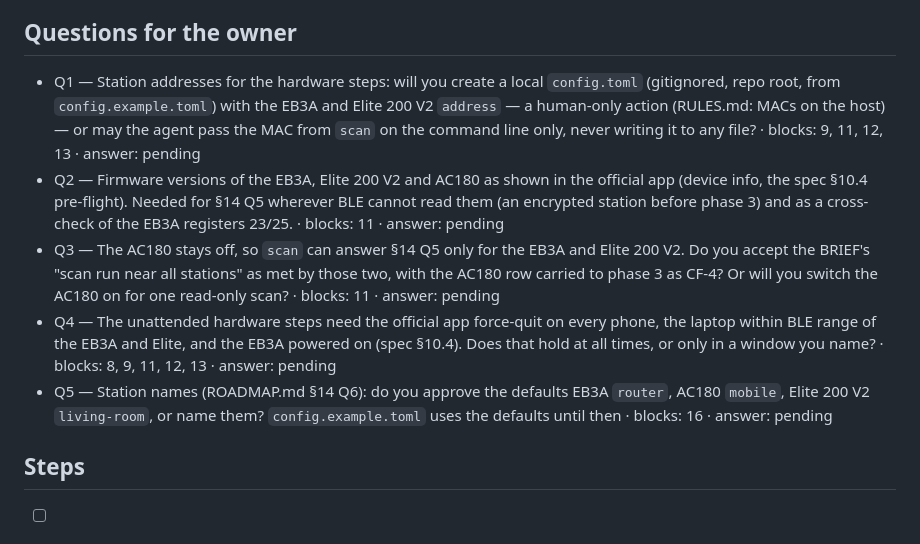
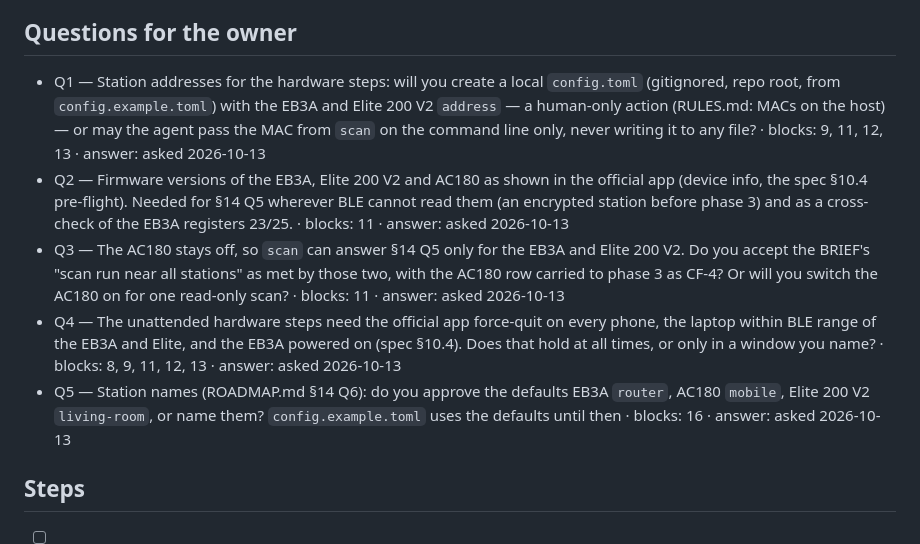
Before and after one commit to serhiiromaniuk/bluetti-controller, a Markdown page: tasks/phase-2_ble-transport/PLAN.md, the part around the change. GitHub-like rendering.

```diff
--- a/tasks/phase-2_ble-transport/PLAN.md
+++ b/tasks/phase-2_ble-transport/PLAN.md
@@ -5,11 +5,11 @@
 
 ## Questions for the owner
 
-- Q1 — Station addresses for the hardware steps: will you create a local `config.toml` (gitignored, repo root, from `config.example.toml`) with the EB3A and Elite 200 V2 `address` — a human-only action (RULES.md: MACs on the host) — or may the agent pass the MAC from `scan` on the command line only, never writing it to any file? · blocks: 9, 11, 12, 13 · answer: pending
-- Q2 — Firmware versions of the EB3A, Elite 200 V2 and AC180 as shown in the official app (device info, the spec §10.4 pre-flight). Needed for §14 Q5 wherever BLE cannot read them (an encrypted station before phase 3) and as a cross-check of the EB3A registers 23/25. · blocks: 11 · answer: pending
-- Q3 — The AC180 stays off, so `scan` can answer §14 Q5 only for the EB3A and Elite 200 V2. Do you accept the BRIEF's "scan run near all stations" as met by those two, with the AC180 row carried to phase 3 as CF-4? Or will you switch the AC180 on for one read-only scan? · blocks: 11 · answer: pending
-- Q4 — The unattended hardware steps need the official app force-quit on every phone, the laptop within BLE range of the EB3A and Elite, and the EB3A powered on (spec §10.4). Does that hold at all times, or only in a window you name? · blocks: 8, 9, 11, 12, 13 · answer: pending
-- Q5 — Station names (ROADMAP.md §14 Q6): do you approve the defaults EB3A `router`, AC180 `mobile`, Elite 200 V2 `living-room`, or name them? `config.example.toml` uses the defaults until then · blocks: 16 · answer: pending
+- Q1 — Station addresses for the hardware steps: will you create a local `config.toml` (gitignored, repo root, from `config.example.toml`) with the EB3A and Elite 200 V2 `address` — a human-only action (RULES.md: MACs on the host) — or may the agent pass the MAC from `scan` on the command line only, never writing it to any file? · blocks: 9, 11, 12, 13 · answer: asked 2026-10-13
+- Q2 — Firmware versions of the EB3A, Elite 200 V2 and AC180 as shown in the official app (device info, the spec §10.4 pre-flight). Needed for §14 Q5 wherever BLE cannot read them (an encrypted station before phase 3) and as a cross-check of the EB3A registers 23/25. · blocks: 11 · answer: asked 2026-10-13
+- Q3 — The AC180 stays off, so `scan` can answer §14 Q5 only for the EB3A and Elite 200 V2. Do you accept the BRIEF's "scan run near all stations" as met by those two, with the AC180 row carried to phase 3 as CF-4? Or will you switch the AC180 on for one read-only scan? · blocks: 11 · answer: asked 2026-10-13
+- Q4 — The unattended hardware steps need the official app force-quit on every phone, the laptop within BLE range of the EB3A and Elite, and the EB3A powered on (spec §10.4). Does that hold at all times, or only in a window you name? · blocks: 8, 9, 11, 12, 13 · answer: asked 2026-10-13
+- Q5 — Station names (ROADMAP.md §14 Q6): do you approve the defaults EB3A `router`, AC180 `mobile`, Elite 200 V2 `living-room`, or name them? `config.example.toml` uses the defaults until then · blocks: 16 · answer: asked 2026-10-13
 
 ## Steps
 - [ ] 1. Add the M1 dependencies at the spec §4.9 versions (tokio, bluer with `bluetoothd`, clap derive, tracing + tracing-subscriber, serde + serde_json, toml, anyhow, thiserror). Run `make lock` and commit `Cargo.lock`. No code uses them yet. This discharges CF-1: mark its row in `loop/STATE.md` (spec §M1) — check: `cargo build --locked` succeeds with bluer compiled; `make check` green
```
Also changed, not shown: tasks/phase-2_ble-transport/LOG.md (+44 -0 lines).
